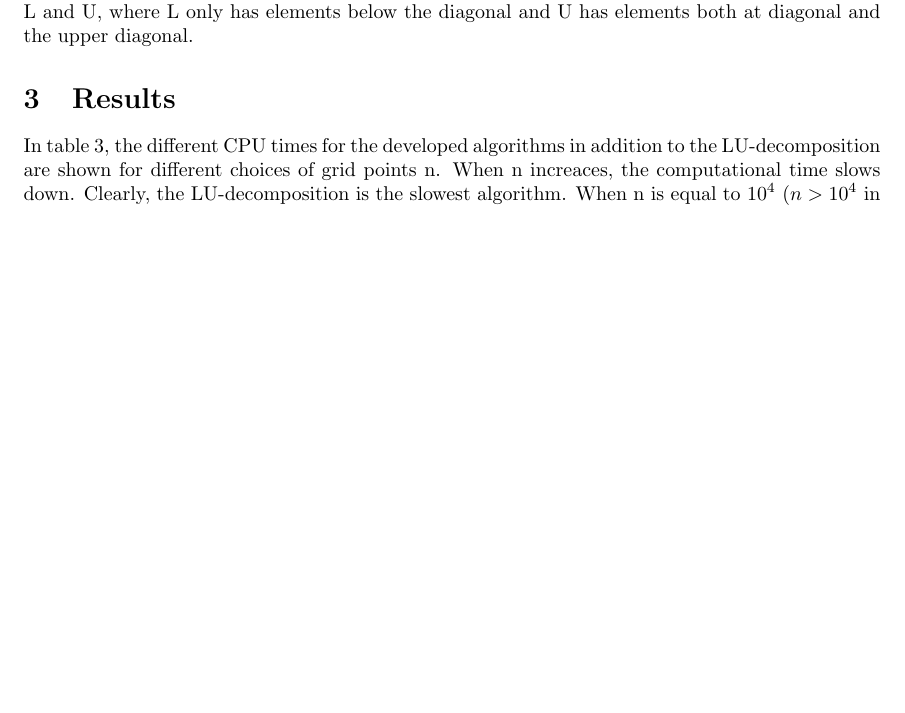
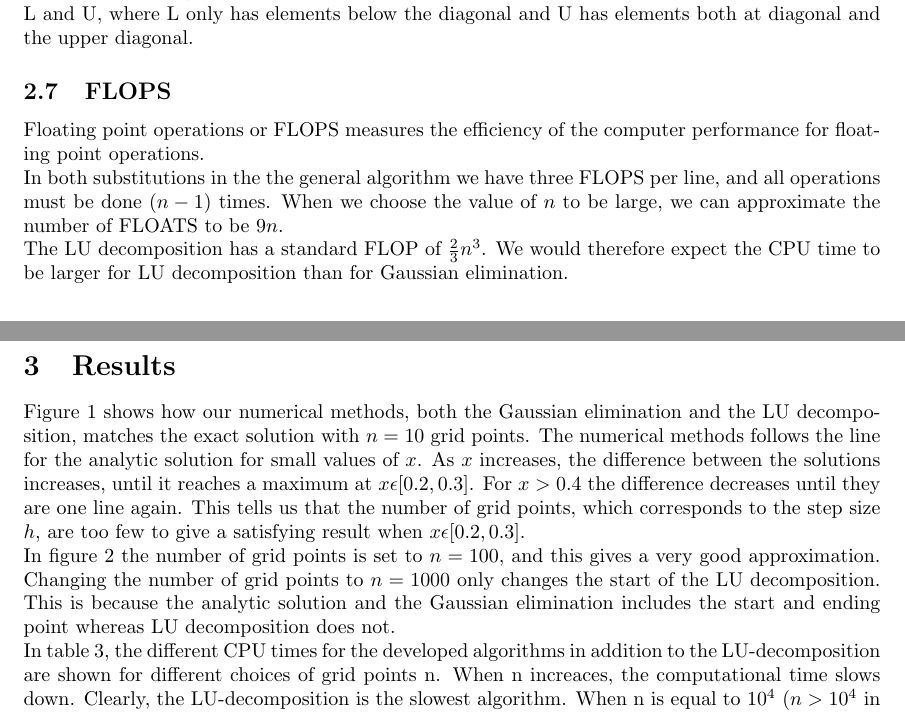
Before and after one commit to johanmeh/fys4150_project1, a LaTeX paper (project1.tex): part of page 6 of 11 before the commit and two parts of pages 6 and 7 of 11 after it, the two joined at a grey line, cut so that both start at the same text, the shorter picture padded with empty space. Compiled offline with pdfLaTeX.

Commit message:
New intro + comments on plots and FLOPS

```diff
--- a/project1.tex
+++ b/project1.tex
@@ -7,7 +7,7 @@
 \usepackage{amsfonts} % Tillater avanserte teikn, som R for reelle tall.
 \usepackage{graphicx} % Tillater mer avansert formatering av grafikk.
 \usepackage{geometry} % Tillater enklere formatering av sidevisning.
-\usepackage{physics}
+%\usepackage{physics}
 \usepackage{amssymb}
 \setlength\parindent{0pt}
 
@@ -234,7 +234,16 @@ Its of great importance to take the error into account when comparing the analyt
 \subsection{LU Decomposition}
 The concept of gaussian ellimination gives rise to another often used method called LU decomposition method. Using this method, the matrix $\textbf{A}$ can be decomposed into the product of two matrices L and U, where L only has elements below the diagonal and U has elements  both at diagonal and the upper diagonal.
 
+\subsection{FLOPS}
+Floating point operations or FLOPS measures the efficiency of the computer performance for floating point operations. \\
+In both substitutions in the the general algorithm we have three FLOPS per line, and all operations must be done $(n-1)$ times. When we choose the value of $n$ to be large, we can approximate the number of FLOATS to be $9n$. \\
+The LU decomposition has a standard FLOP of $\frac{2}{3}n^{3}$. We would therefore expect the CPU time to be larger for LU decomposition than for Gaussian elimination.
+
+
 \section{Results}
+% Figurer
+Figure \ref{fig:1} shows how our numerical methods, both the Gaussian elimination and the LU decomposition, matches the exact solution with $n=10$ grid points. The numerical methods follows the line for the analytic solution for small values of $x$. As $x$ increases, the difference between the solutions increases, until it reaches a maximum at $x \epsilon [0.2, 0.3]$. For $x > 0.4$ the difference decreases until they are one line again. This tells us that the number of grid points, which corresponds to the step size $h$, are too few to give a satisfying result when $x \epsilon [0.2, 0.3] $. \\
+In figure \ref{fig:2} the number of grid points is set to $n=100$, and this gives a very good approximation. Changing the number of grid points to $n=1000$ only changes the start of the LU decomposition. This is because the analytic solution and the Gaussian elimination includes the start and ending point whereas LU decomposition does not.
 
 % CPU time
 In  table \ref{tab:1}, the different CPU times for the developed algorithms in addition to the LU-decomposition are shown for different choices of grid points n. When n increaces, the computational time slows down. Clearly, the LU-decomposition is the slowest algorithm. When n is equal to $10^4$ ($n>10^4$ in LU method does not work) it uses approximately 14.26 seconds compared to the general and special one which use 0.03234 and 0.03215 seconds for performing the same calculations. There is not a huge difference between the general and special algorithm in the computation time, nevertheless, the general uses sligtly longer time compared to the other.
```
Also changed, not shown: project1.tex (3 more changed lines).
